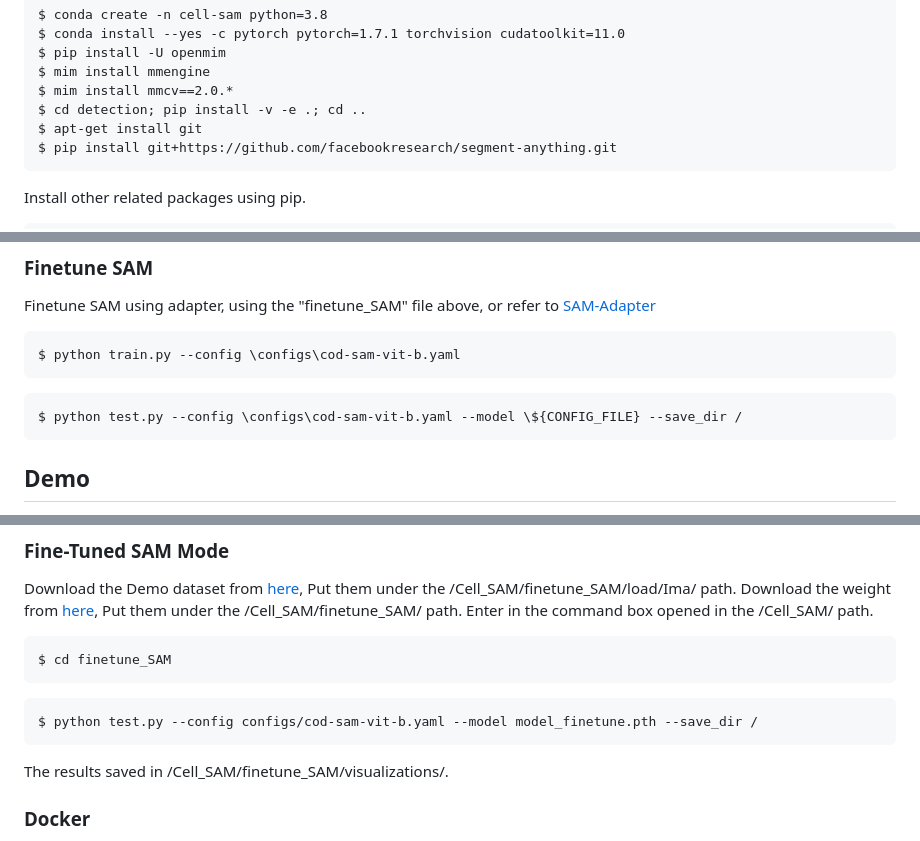
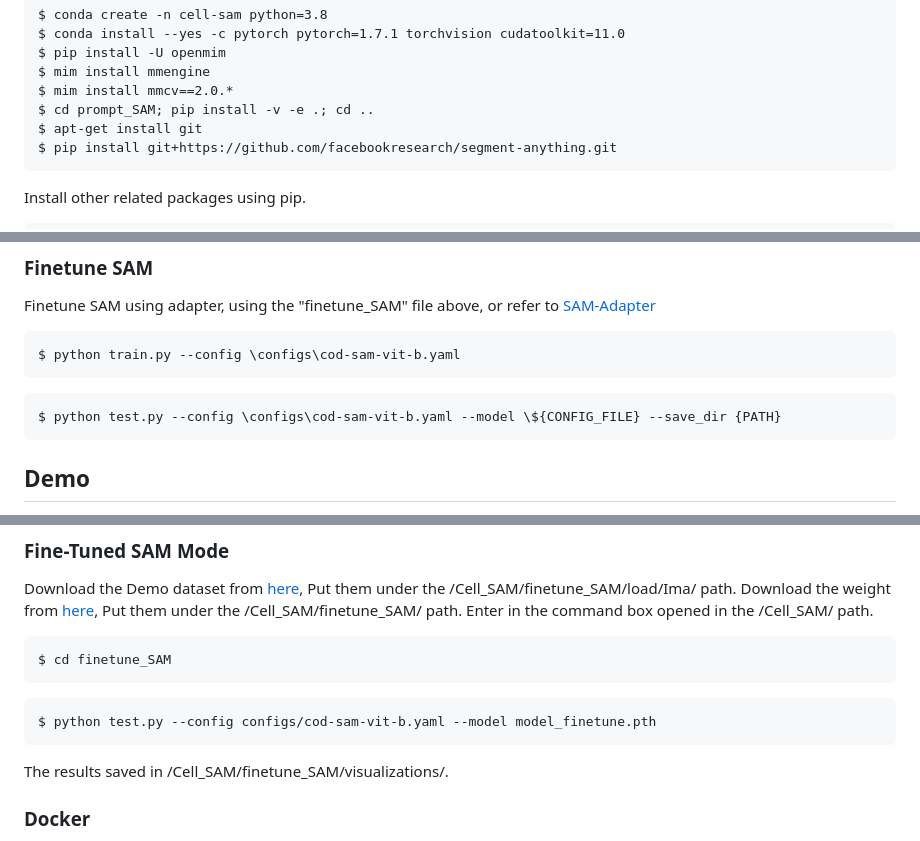
Before and after one commit to YCWu-nk/Cell_SAM, a Markdown page: README.md, 3 parts joined by grey strips. Rendered like a GitHub page.

````diff
--- a/README.md
+++ b/README.md
@@ -25,7 +25,7 @@ $ conda install --yes -c pytorch pytorch=1.7.1 torchvision cudatoolkit=11.0
 $ pip install -U openmim
 $ mim install mmengine
 $ mim install mmcv==2.0.*
-$ cd detection; pip install -v -e .; cd ..
+$ cd prompt_SAM; pip install -v -e .; cd ..
 $ apt-get install git
 $ pip install git+https://github.com/facebookresearch/segment-anything.git
 ```
@@ -89,7 +89,7 @@ Finetune SAM using adapter, using the "finetune_SAM" file above, or refer to [SA
 $ python train.py --config \configs\cod-sam-vit-b.yaml
 ```
 ```
-$ python test.py --config \configs\cod-sam-vit-b.yaml --model \${CONFIG_FILE} --save_dir /
+$ python test.py --config \configs\cod-sam-vit-b.yaml --model \${CONFIG_FILE} --save_dir {PATH}
 ```
 
 ## Demo
@@ -115,7 +115,7 @@ Enter in the command box opened in the /Cell_SAM/ path.
 $ cd finetune_SAM
 ```
 ```
-$ python test.py --config configs/cod-sam-vit-b.yaml --model model_finetune.pth --save_dir /
+$ python test.py --config configs/cod-sam-vit-b.yaml --model model_finetune.pth
 ```
 The results saved in /Cell_SAM/finetune_SAM/visualizations/.
 
````
Also changed, not shown: other parts of README.md (+1 -1 lines).
